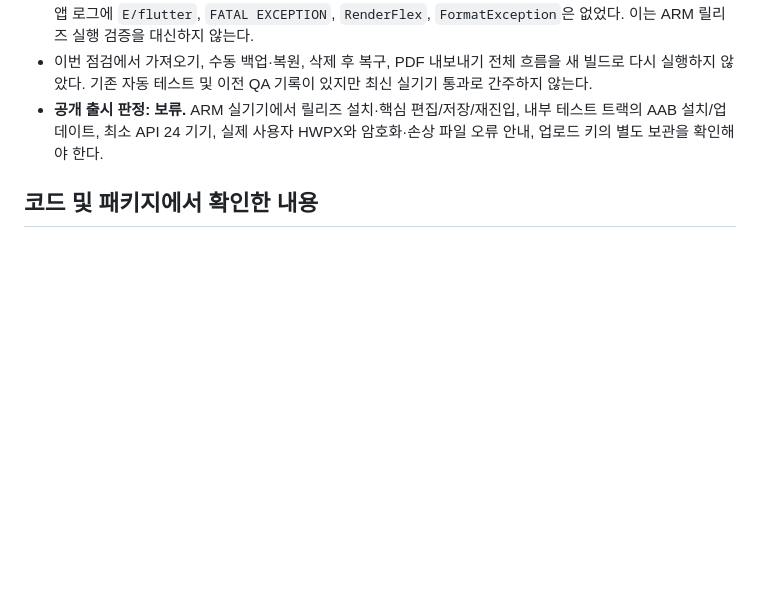
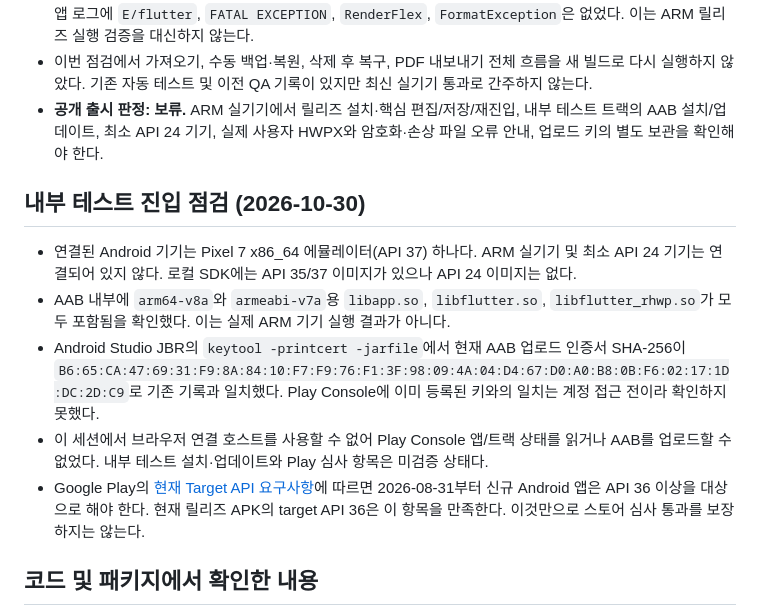
Before and after one commit to bangcepslabs/docnote, a Markdown page: docs/play_release_readiness.md, the part around the change. Rendered like a GitHub page; blank space fills up the shorter version.

Commit message:
Document remaining Play Console and device verification gates

```diff
--- a/docs/play_release_readiness.md
+++ b/docs/play_release_readiness.md
@@ -12,6 +12,14 @@
 - Pixel 7 x86_64 에뮬레이터의 같은 코드 디버그 빌드에서 긴 HWP 202쪽 마지막 미주와 QA PDF 2쪽 열기를 화면으로 확인했다. 기존 PDF 필기 오버레이도 표시됐다. 빠른 필기로 새 노트를 만들고 선을 그린 뒤 닫고 다시 열어 획 복원을 확인했다. 이 테스트 노트만 휴지통으로 이동했고 기존 문서는 수정하지 않았다. 해당 구간의 앱 로그에 `E/flutter`, `FATAL EXCEPTION`, `RenderFlex`, `FormatException`은 없었다. 이는 ARM 릴리즈 실행 검증을 대신하지 않는다.
 - 이번 점검에서 가져오기, 수동 백업·복원, 삭제 후 복구, PDF 내보내기 전체 흐름을 새 빌드로 다시 실행하지 않았다. 기존 자동 테스트 및 이전 QA 기록이 있지만 최신 실기기 통과로 간주하지 않는다.
 - **공개 출시 판정: 보류.** ARM 실기기에서 릴리즈 설치·핵심 편집/저장/재진입, 내부 테스트 트랙의 AAB 설치/업데이트, 최소 API 24 기기, 실제 사용자 HWPX와 암호화·손상 파일 오류 안내, 업로드 키의 별도 보관을 확인해야 한다.
+
+## 내부 테스트 진입 점검 (2026-10-30)
+
+- 연결된 Android 기기는 Pixel 7 x86_64 에뮬레이터(API 37) 하나다. ARM 실기기 및 최소 API 24 기기는 연결되어 있지 않다. 로컬 SDK에는 API 35/37 이미지가 있으나 API 24 이미지는 없다.
+- AAB 내부에 `arm64-v8a`와 `armeabi-v7a`용 `libapp.so`, `libflutter.so`, `libflutter_rhwp.so`가 모두 포함됨을 확인했다. 이는 실제 ARM 기기 실행 결과가 아니다.
+- Android Studio JBR의 `keytool -printcert -jarfile`에서 현재 AAB 업로드 인증서 SHA-256이 `B6:65:CA:47:69:31:F9:8A:84:10:F7:F9:76:F1:3F:98:09:4A:04:D4:67:D0:A0:B8:0B:F6:02:17:1D:DC:2D:C9`로 기존 기록과 일치했다. Play Console에 이미 등록된 키와의 일치는 계정 접근 전이라 확인하지 못했다.
+- 이 세션에서 브라우저 연결 호스트를 사용할 수 없어 Play Console 앱/트랙 상태를 읽거나 AAB를 업로드할 수 없었다. 내부 테스트 설치·업데이트와 Play 심사 항목은 미검증 상태다.
+- Google Play의 [현재 Target API 요구사항](https://support.google.com/googleplay/android-developer/answer/11926878)에 따르면 2026-08-31부터 신규 Android 앱은 API 36 이상을 대상으로 해야 한다. 현재 릴리즈 APK의 target API 36은 이 항목을 만족한다. 이것만으로 스토어 심사 통과를 보장하지는 않는다.
 
 ## 코드 및 패키지에서 확인한 내용
 
```
